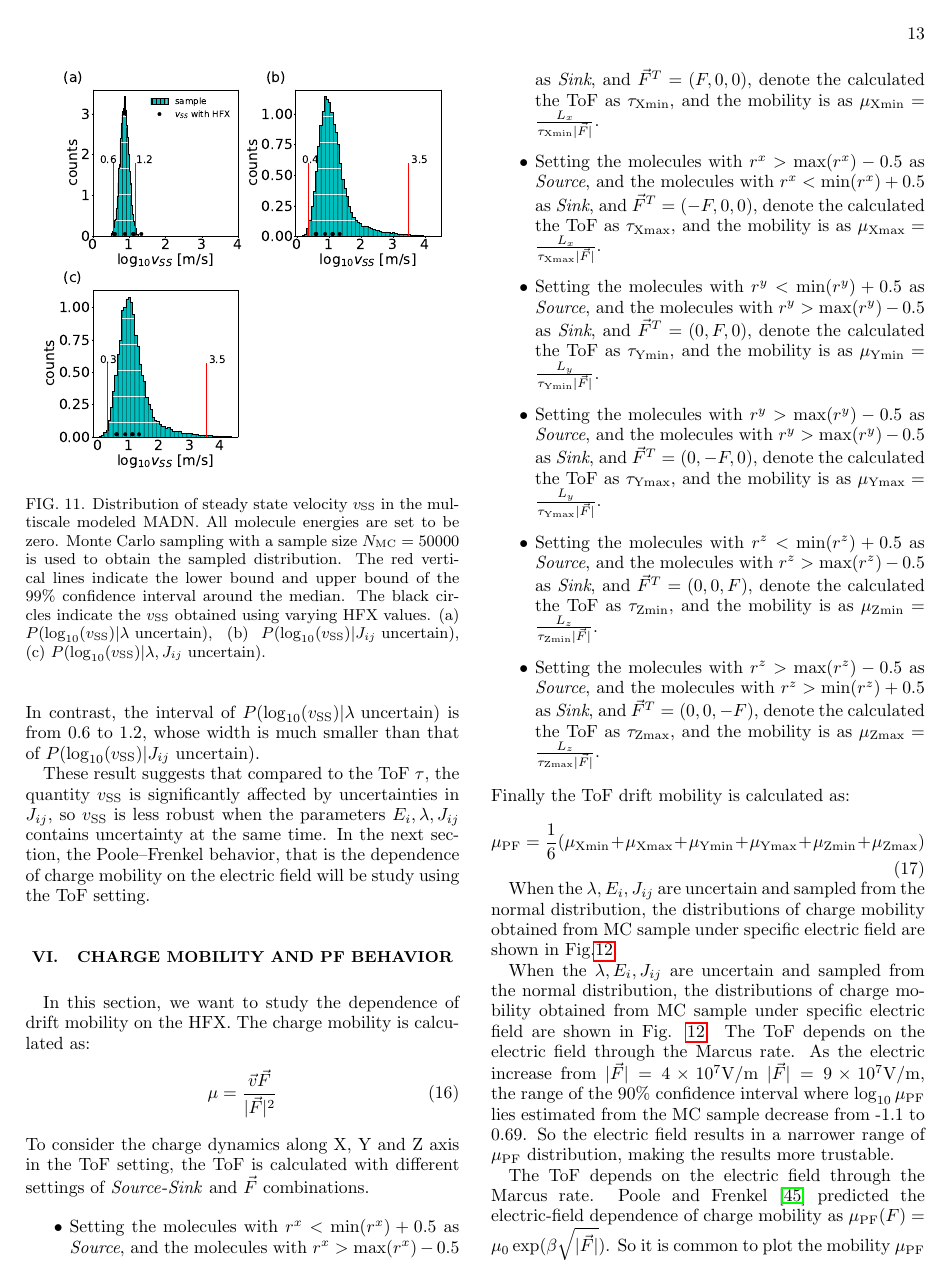
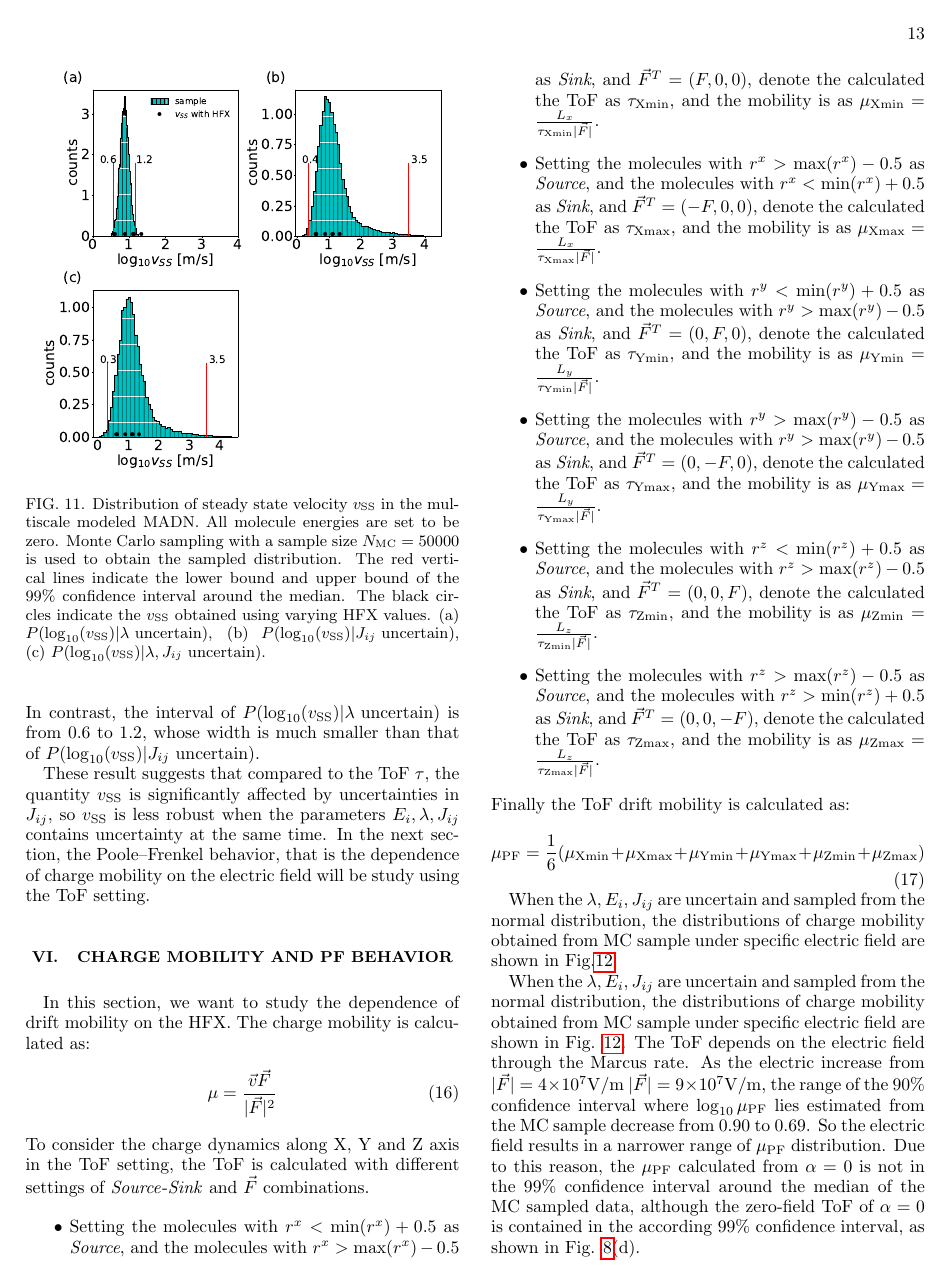
Before and after one commit to zhc079/UQ, a LaTeX paper (apssamp.tex): page 13 of 16. Compiled offline with pdfLaTeX.

Commit message:
add reason why mobility of alpha=0 is outside the interval

```diff
--- a/apssamp.tex
+++ b/apssamp.tex
@@ -739,9 +739,9 @@ When the $\lambda, E_i, J_{ij}$ are uncertain and sampled from the normal distri
 When the $\lambda, E_i, J_{ij}$ are uncertain and sampled from the normal distribution, the distributions of charge mobility obtained from MC sample under specific electric field are shown in Fig. \ref{fig:fig_mle_withE_mu2_ave}. The ToF depends on the electric field through the Marcus rate. As the electric increase from $|\vec{F}|=4 \times 10^7 \unit{V/m}$
 $|\vec{F}|=9 \times 10^7 \unit{V/m}$, the
 range of the 90\% confidence interval where $\log_{10} \mu_\text{PF}$ lies
-estimated from the MC sample decrease from -1.1 to 0.69.
-So the electric field results in a narrower range
-of $\mu_\text{PF}$ distribution, making the results more trustable.
+estimated from the MC sample decrease from 0.90 to 0.69.
+So the electric field results in a narrower range of $\mu_\text{PF}$ distribution.
+Due to this reason, the $\mu_\text{PF}$ calculated from $\alpha=0$ is not in the 99\% confidence interval around the median of the MC sampled data, although the zero-field ToF of $\alpha=0$ is contained in the according 99\% confidence interval, as shown in Fig. \ref{fig:mle_MADN_withE}(d).
 
 The ToF depends on the electric field through the Marcus rate.
 Poole and Frenkel \cite{frenkel_prebreakdown_1938} predicted the electric-field dependence of charge mobility as $\mu_\text{PF}(F)=\mu_0 \exp (\beta \sqrt{|\vec{F}|})$.
```
Also changed, not shown: figs/fig_mle_withE_mu2_ave.pdf.
